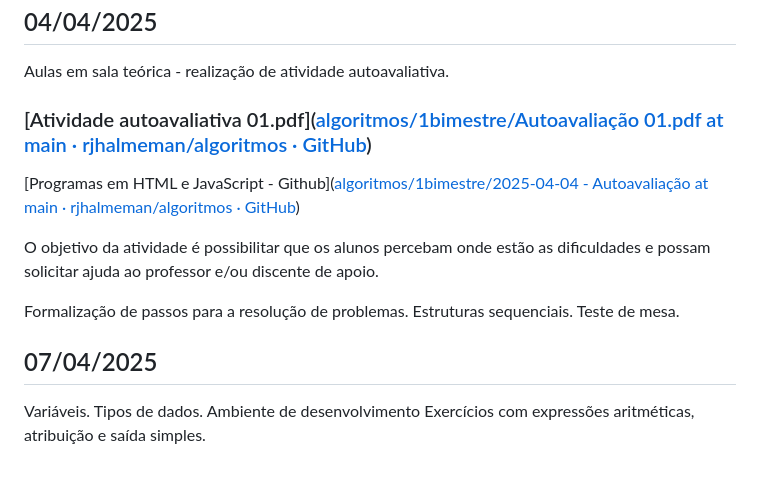
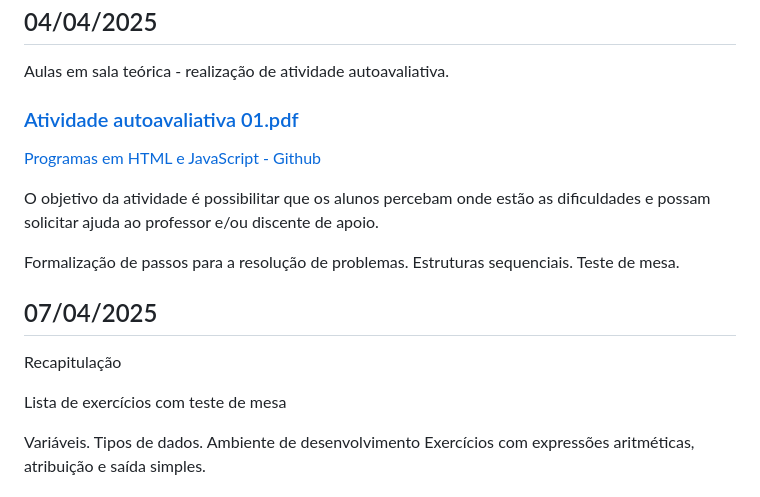
Before and after one commit to rjhalmeman/algoritmos, a Markdown page: 1bimestre/00_aulas.md, the part around the change. Rendered like a GitHub page.

Commit message:
06/04/2025 - 07:12:04

```diff
--- a/1bimestre/00_aulas.md
+++ b/1bimestre/00_aulas.md
@@ -132,16 +132,23 @@ https://github.com/rjhalmeman/algoritmos/blob/main/1bimestre/03_listaDeExercicio
 
 Aulas em sala teórica - realização de atividade autoavaliativa.
 
-### [Atividade autoavaliativa 01.pdf]([algoritmos/1bimestre/Autoavaliação 01.pdf at main · rjhalmeman/algoritmos · GitHub](https://github.com/rjhalmeman/algoritmos/blob/main/1bimestre/Autoavalia%C3%A7%C3%A3o%2001.pdf))
+### [Atividade autoavaliativa 01.pdf](https://github.com/rjhalmeman/algoritmos/blob/main/1bimestre/Autoavalia%C3%A7%C3%A3o%2001.pdf)
 
-[Programas em HTML e JavaScript - Github]([algoritmos/1bimestre/2025-04-04 - Autoavaliação at main · rjhalmeman/algoritmos · GitHub](https://github.com/rjhalmeman/algoritmos/tree/main/1bimestre/2025-04-04%20-%20Autoavalia%C3%A7%C3%A3o))
+[Programas em HTML e JavaScript - Github](https://github.com/rjhalmeman/algoritmos/tree/main/1bimestre/2025-04-04%20-%20Autoavalia%C3%A7%C3%A3o)
 
 O objetivo da atividade é possibilitar que os alunos percebam onde estão as dificuldades e possam solicitar ajuda ao professor e/ou discente de apoio.
 
 Formalização de passos para a resolução de problemas. Estruturas sequenciais.
 Teste de mesa.
 
+
+
 ## 07/04/2025
+
+Recapitulação
+
+Lista de exercícios com teste de mesa
+
 
 Variáveis. Tipos de dados. Ambiente de desenvolvimento
 Exercícios com expressões aritméticas, atribuição e saída simples.
```
